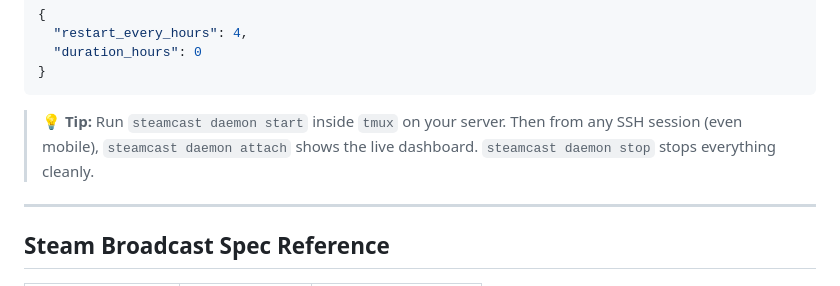
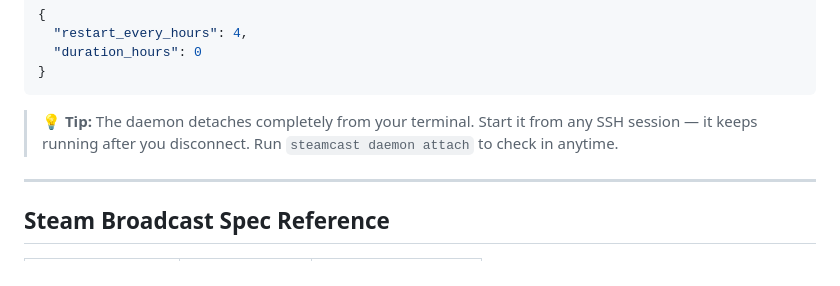
Before and after one commit to underagum/steamcast, a Markdown page: README.md, the part around the change. Rendered like a GitHub page.

Commit message:
docs: remove misleading tmux tip — daemon detaches on its own

````diff
--- a/README.md
+++ b/README.md
@@ -173,7 +173,7 @@ steamcast daemon stop
 }
 ```
 
-> 💡 **Tip:** Run `steamcast daemon start` inside `tmux` on your server. Then from any SSH session (even mobile), `steamcast daemon attach` shows the live dashboard. `steamcast daemon stop` stops everything cleanly.
+> 💡 **Tip:** The daemon detaches completely from your terminal. Start it from any SSH session — it keeps running after you disconnect. Run `steamcast daemon attach` to check in anytime.
 
 ---
 
````
